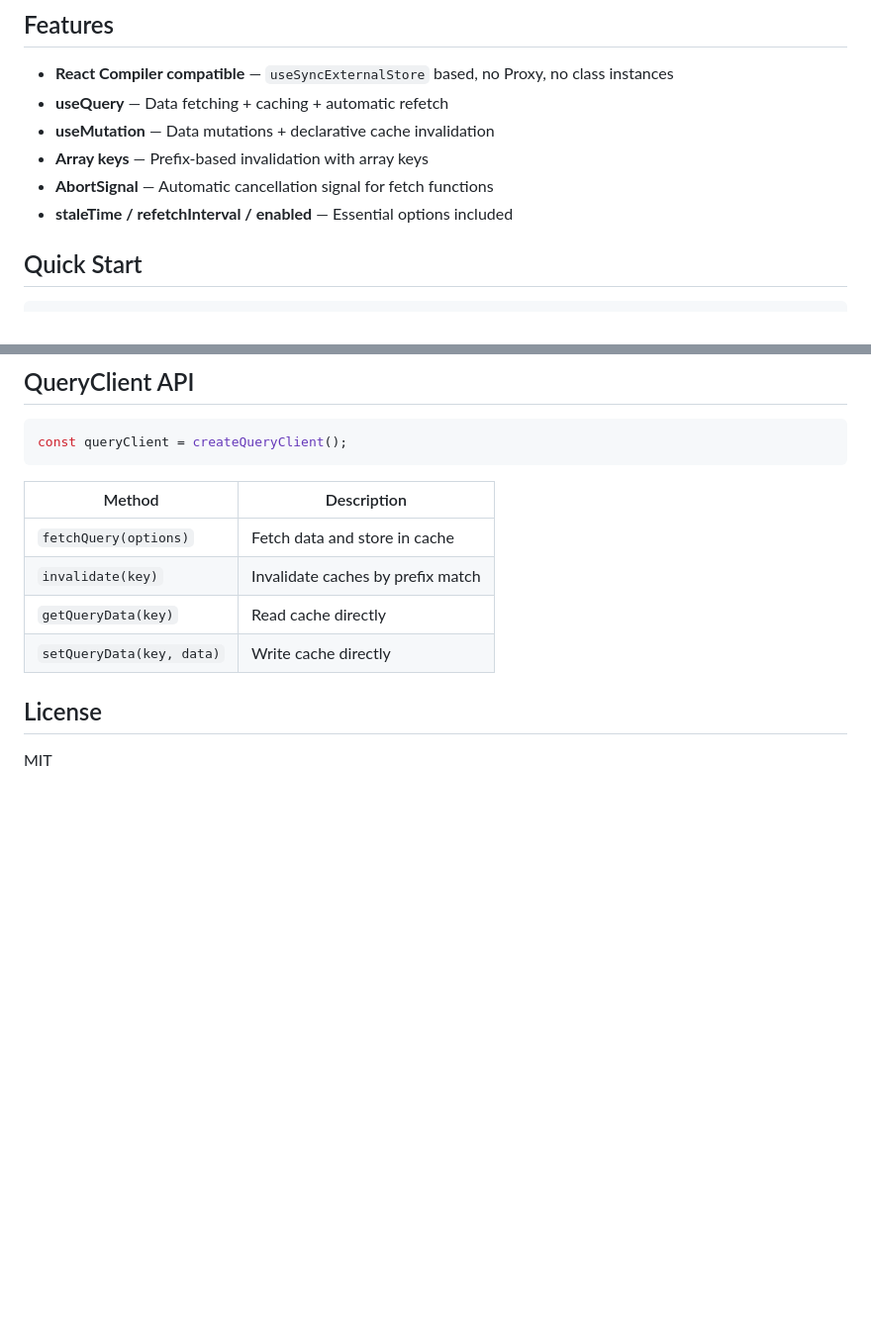
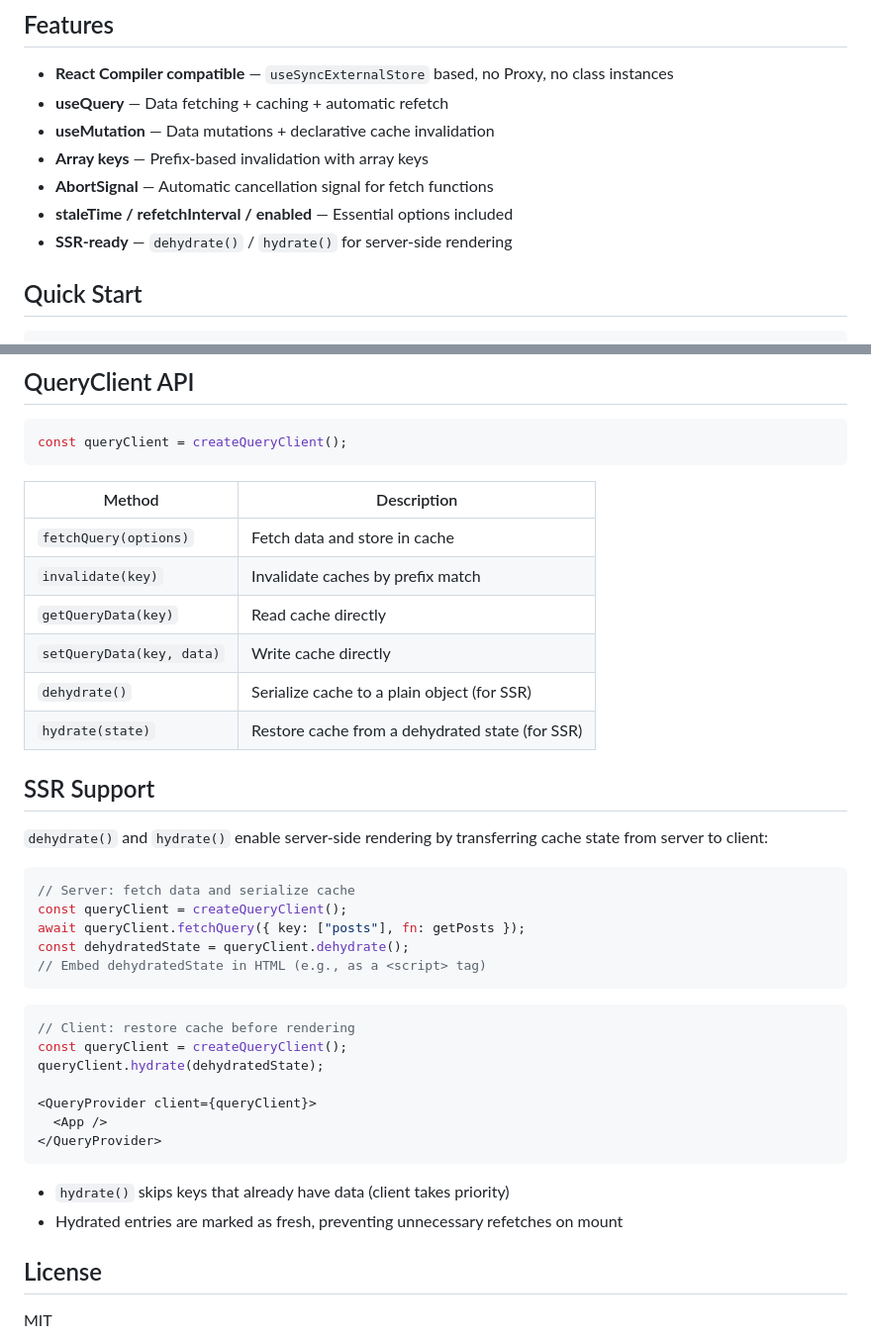
Before and after one commit to ashunar0/orbit, a Markdown page: packages/orbit-query/README.md, 2 parts joined by grey strips. Shown at 99% size. Drawn GitHub-style; blank space fills up the shorter version.

Commit message:
docs: orbit-router と orbit-query の README に SSR Support セクションを追加
- orbit-router: url prop の説明と SSR 時の挙動を記載
- orbit-query: hydrate() / dehydrate() の API ドキュメントと使用例を追加

Co-Authored-By: Claude Opus 4.6 (1M context) <noreply@anthropic.com>

````diff
--- a/packages/orbit-query/README.md
+++ b/packages/orbit-query/README.md
@@ -12,6 +12,7 @@ Data fetching and caching for React — designed for the AI era.
 - **Array keys** — Prefix-based invalidation with array keys
 - **AbortSignal** — Automatic cancellation signal for fetch functions
 - **staleTime / refetchInterval / enabled** — Essential options included
+- **SSR-ready** — `dehydrate()` / `hydrate()` for server-side rendering
 
 ## Quick Start
 
@@ -98,12 +99,39 @@ export function useCreatePost() {
 const queryClient = createQueryClient();
 ```
 
-| Method                    | Description                       |
-| ------------------------- | --------------------------------- |
-| `fetchQuery(options)`     | Fetch data and store in cache     |
-| `invalidate(key)`         | Invalidate caches by prefix match |
-| `getQueryData(key)`       | Read cache directly               |
-| `setQueryData(key, data)` | Write cache directly              |
+| Method                    | Description                                        |
+| ------------------------- | -------------------------------------------------- |
+| `fetchQuery(options)`     | Fetch data and store in cache                      |
+| `invalidate(key)`         | Invalidate caches by prefix match                  |
+| `getQueryData(key)`       | Read cache directly                                |
+| `setQueryData(key, data)` | Write cache directly                               |
+| `dehydrate()`             | Serialize cache to a plain object (for SSR)        |
+| `hydrate(state)`          | Restore cache from a dehydrated state (for SSR)    |
+
+## SSR Support
+
+`dehydrate()` and `hydrate()` enable server-side rendering by transferring cache state from server to client:
+
+```tsx
+// Server: fetch data and serialize cache
+const queryClient = createQueryClient();
+await queryClient.fetchQuery({ key: ["posts"], fn: getPosts });
+const dehydratedState = queryClient.dehydrate();
+// Embed dehydratedState in HTML (e.g., as a <script> tag)
+```
+
+```tsx
+// Client: restore cache before rendering
+const queryClient = createQueryClient();
+queryClient.hydrate(dehydratedState);
+
+<QueryProvider client={queryClient}>
+  <App />
+</QueryProvider>
+```
+
+- `hydrate()` skips keys that already have data (client takes priority)
+- Hydrated entries are marked as fresh, preventing unnecessary refetches on mount
 
 ## License
 
````
Also changed, not shown: packages/orbit-router/README.md (+20 -0 lines).
